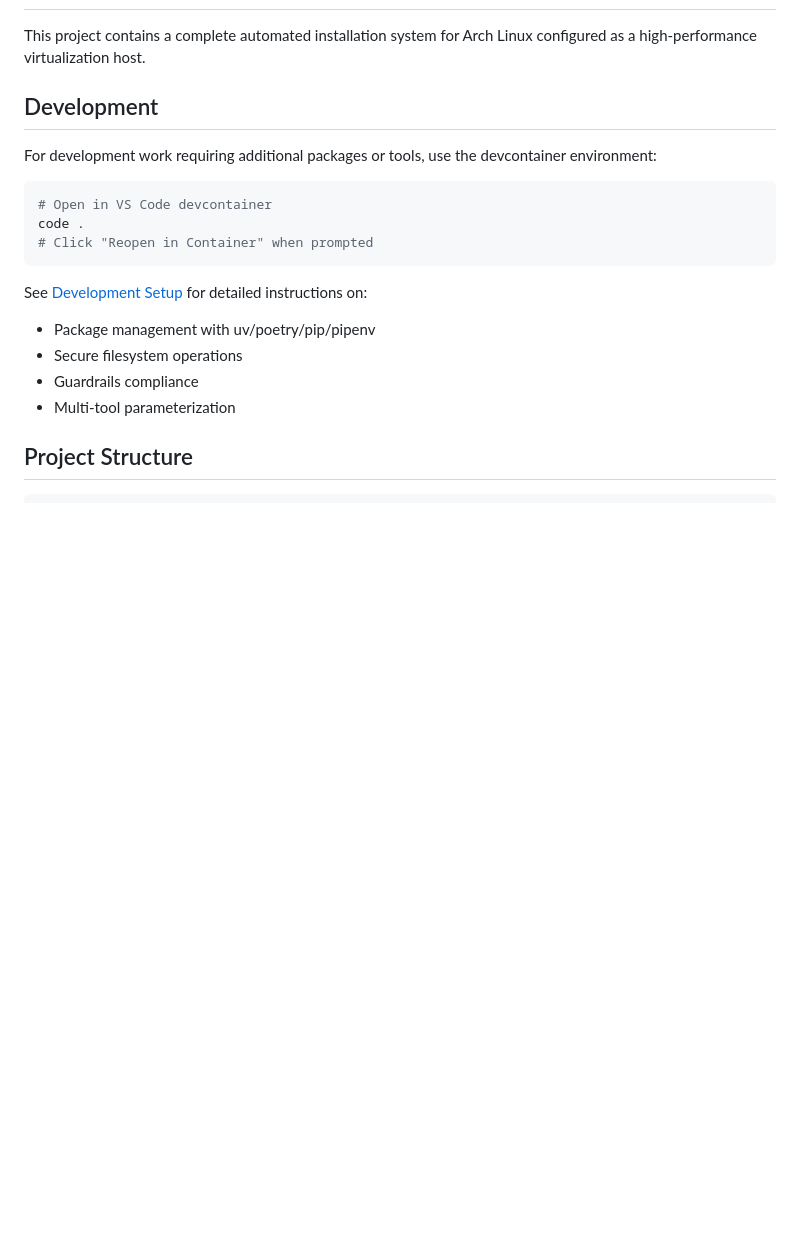
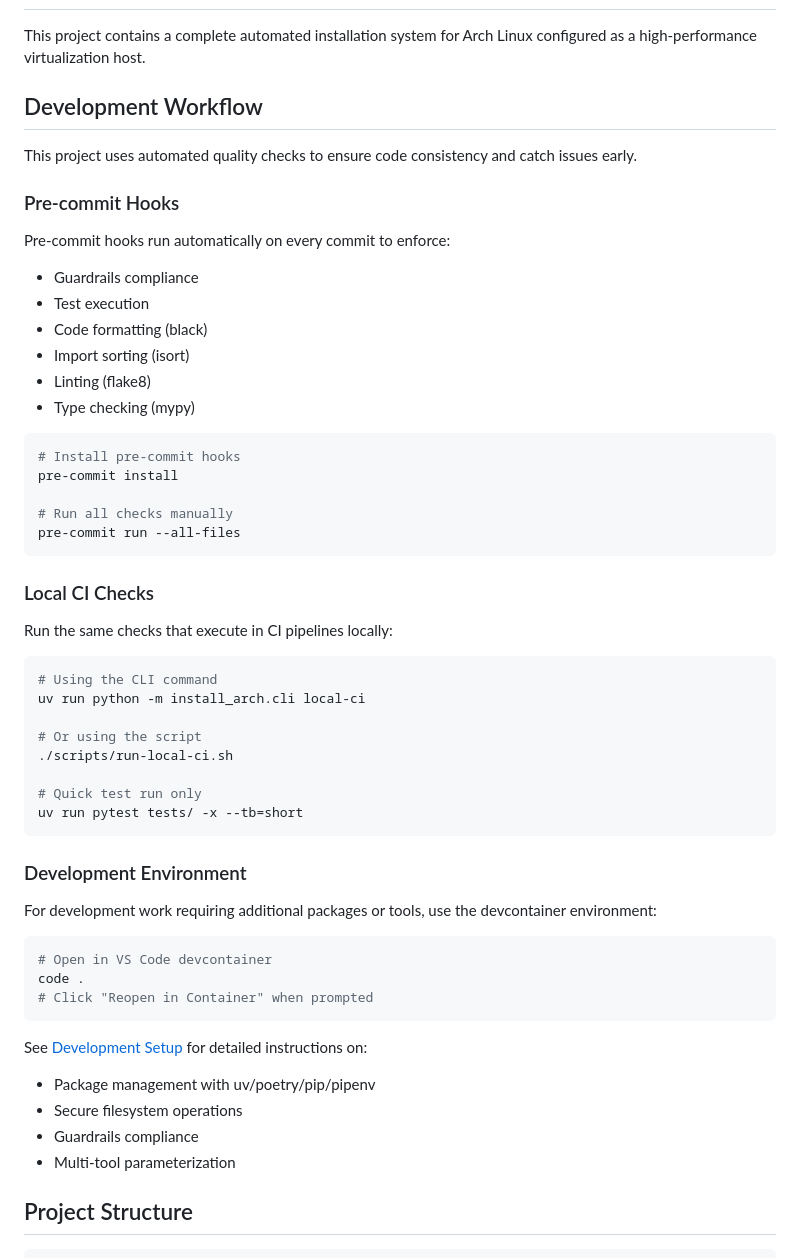
Before and after one commit to tzervas/install-arch, a Markdown page: README.md, the part around the change. GitHub-like rendering; blank space fills up the shorter version.

Commit message:
Update README with development workflow documentation
- Added Development Workflow section explaining pre-commit hooks
- Documented local CI check commands (CLI and script)
- Moved devcontainer info under Development Environment subsection
- Provides clear guidance for consistent development practices

````diff
--- a/README.md
+++ b/README.md
@@ -2,7 +2,44 @@
 
 This project contains a complete automated installation system for Arch Linux configured as a high-performance virtualization host.
 
-## Development
+## Development Workflow
+
+This project uses automated quality checks to ensure code consistency and catch issues early.
+
+### Pre-commit Hooks
+
+Pre-commit hooks run automatically on every commit to enforce:
+- Guardrails compliance
+- Test execution
+- Code formatting (black)
+- Import sorting (isort)
+- Linting (flake8)
+- Type checking (mypy)
+
+```bash
+# Install pre-commit hooks
+pre-commit install
+
+# Run all checks manually
+pre-commit run --all-files
+```
+
+### Local CI Checks
+
+Run the same checks that execute in CI pipelines locally:
+
+```bash
+# Using the CLI command
+uv run python -m install_arch.cli local-ci
+
+# Or using the script
+./scripts/run-local-ci.sh
+
+# Quick test run only
+uv run pytest tests/ -x --tb=short
+```
+
+### Development Environment
 
 For development work requiring additional packages or tools, use the devcontainer environment:
 
````
